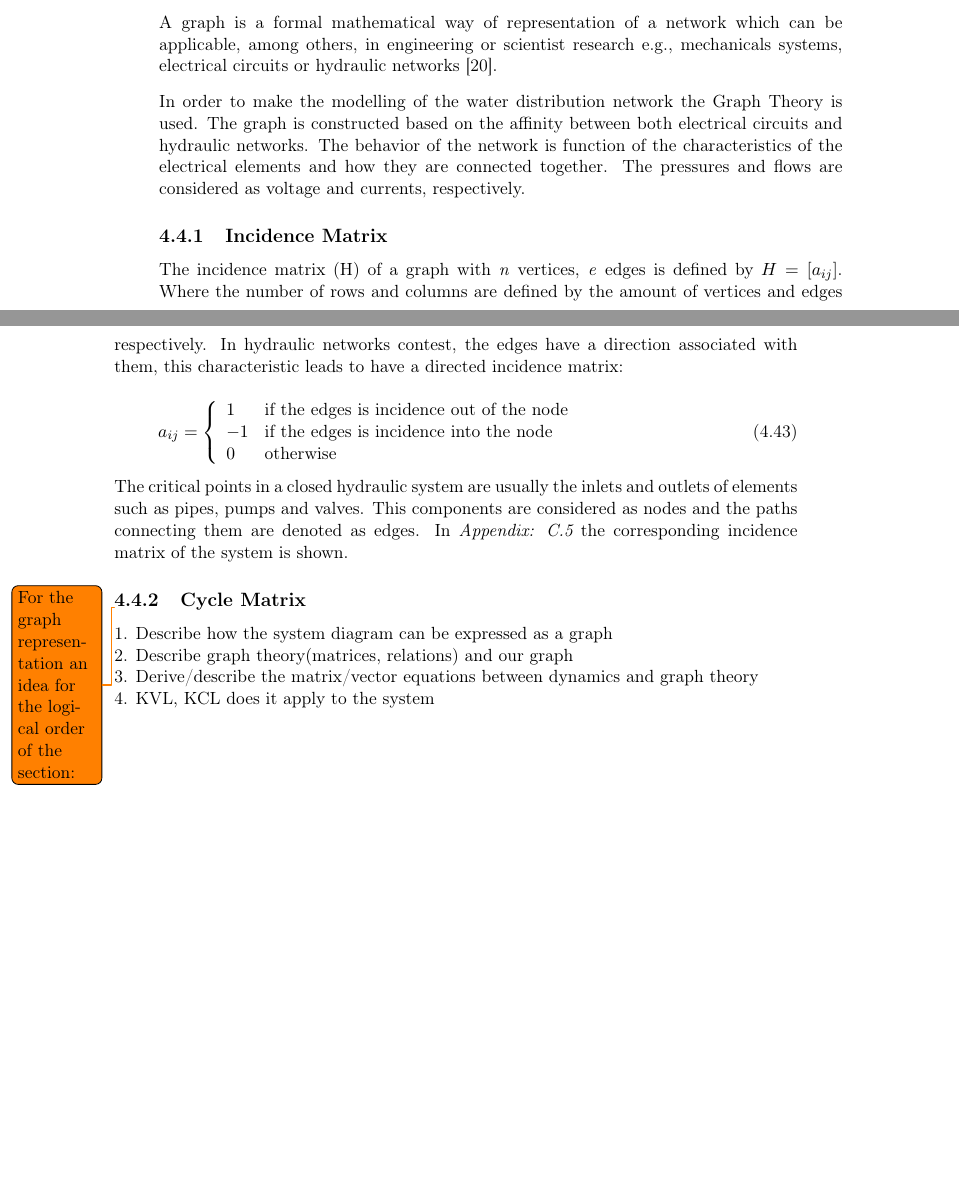
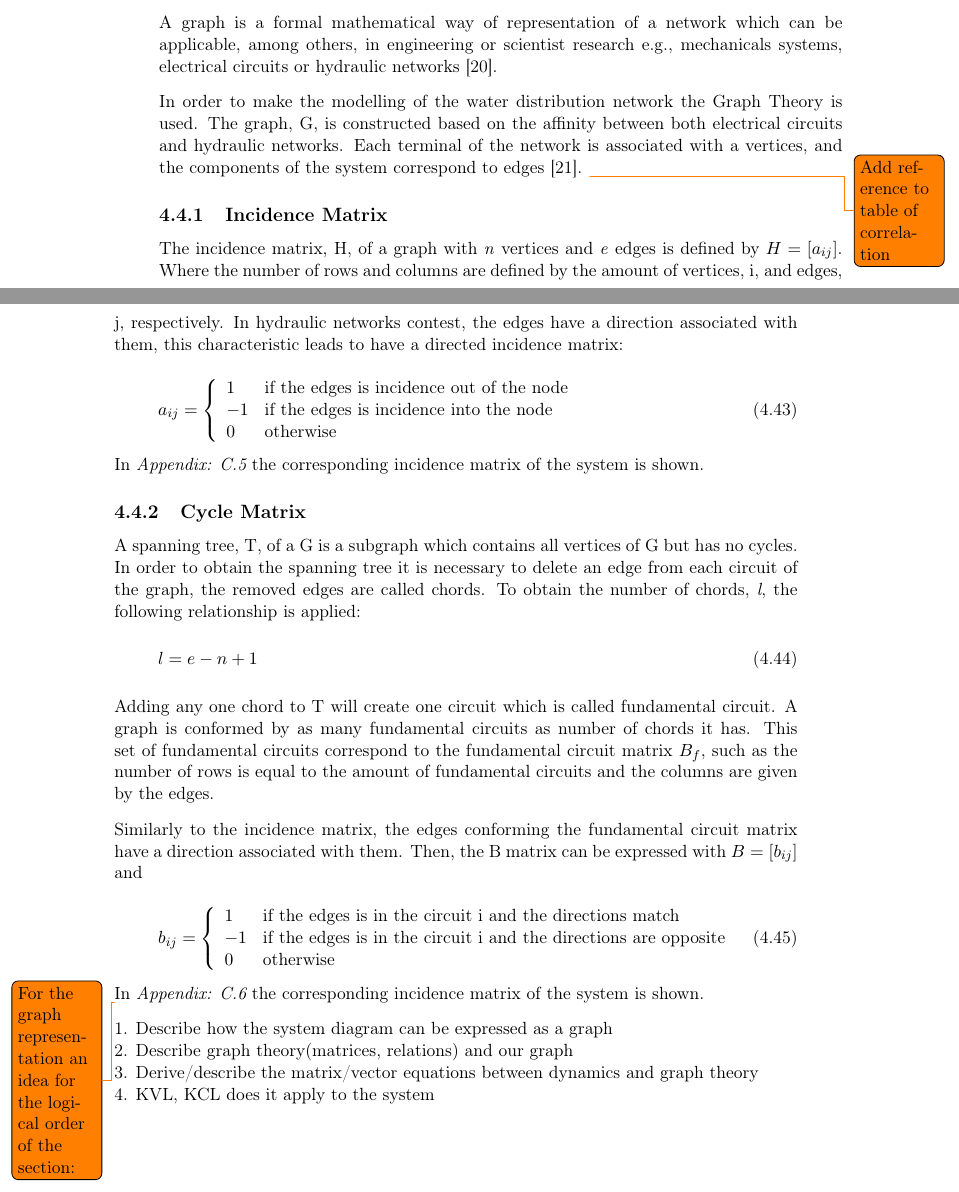
Before and after one commit to SBKrogh/WaterTank, a LaTeX thesis (Gr830.tex, which reads report/analysis/graph_theory.tex): two parts of pages 29 and 30 of 55, joined at a grey line, cut so that both start at the same text, the shorter picture padded with empty space. Compiled offline with pdfLaTeX.

Commit message:
Plenty of changes

```diff
--- a/report/analysis/graph_theory.tex
+++ b/report/analysis/graph_theory.tex
@@ -3,16 +3,14 @@
 A graph is a formal mathematical way of representation of a network which can be applicable, among others,
 in engineering or scientist research e.g., mechanicals systems, electrical circuits or hydraulic networks \cite{graph_intro}.
 
-In order to make the modelling of the water distribution network the Graph Theory is used. The graph is constructed
+In order to make the modelling of the water distribution network the Graph Theory is used. The graph, G, is constructed
 based on the affinity between both electrical circuits and hydraulic networks.
-The behavior of the network is function of the characteristics of the
-electrical elements and how they are connected together. The pressures and flows are considered as
-voltage and currents, respectively.
-
+Each terminal of the network is associated with a vertices, and the components of the system correspond to edges \cite{GraphTheoryCarsten}.
+\todo{Add reference to table of correlation}
 \subsection{Incidence Matrix}
 
-The incidence matrix (H) of a graph with \textit{n} vertices, \textit{e} edges is
-defined by $H = [a_{ij}]$. Where the number of rows and columns are defined by the amount of vertices and edges respectively.
+The incidence matrix, H, of a graph with \textit{n} vertices and \textit{e} edges is
+defined by $H = [a_{ij}]$. Where the number of rows and columns are defined by the amount of vertices, i, and edges, j, respectively.
 In hydraulic networks contest, the edges have a direction associated with them, this characteristic leads to have a directed incidence matrix:
 
 \begin{equation}
@@ -32,30 +30,57 @@ In hydraulic networks contest, the edges have a direction associated with them,
 		\right.
 \end{equation}
 
-The critical points in a closed hydraulic system are usually the inlets and outlets of elements such as pipes, pumps and valves.
-This components are considered as nodes and the paths connecting them are denoted as edges.
+%The critical points in a closed hydraulic system are usually the inlets and outlets of elements such as pipes, pumps and valves.
+%This components are considered as nodes and the paths connecting them are denoted as edges.
 In \appref{IncidenceSection} the corresponding incidence matrix of the system is
+shown. % In this particular hydraulic network.  H is conformed by $25$ edges and $18$ nodes.
+
+%Regarding the rank of the H matrix it is necessary to point out that the last row is result of the rows above it. Since the rows conforming the incidence matrix are not linearly independent the
+%rank of the H matrix is less than n, this yields the rank to be $\text{rank(A)} \leq
+%n-1$.
+
+\subsection{Cycle Matrix}
+\label{CycleSection}
+A spanning tree, T, of a G is a subgraph which contains all vertices of G but has no cycles.
+In order to obtain the spanning tree it is necessary to delete an edge from each
+circuit of the graph, the removed edges are called chords. To obtain the number
+of chords, \textit{l}, the following relationship is applied:
+
+\begin{equation}
+  \label{Numberofchords}
+  l = e - n +1
+\end{equation}
+
+Adding any one chord to T will create one circuit which is called fundamental
+circuit. A graph is conformed by as many fundamental circuits as number of chords it has.
+This set of fundamental circuits correspond to the fundamental circuit matrix
+$B_f$, such as the number of rows is equal to the amount of fundamental circuits and the columns are
+given by the edges.
+
+Similarly to the incidence matrix, the edges conforming the fundamental circuit
+matrix have a direction associated with them. Then, the B matrix can be
+expressed with $B = [b_{ij}]$ and
+
+\begin{equation}
+\label{DiGraphCycle}
+ b_{ij} =
+		\left\{
+		\begin{array}{ll}
+
+		1 			&      \text{if the edges is in the circuit i and the directions match}
+\\
+		-1                       &     \text{if the edges is in the circuit i and the directions are opposite}
+\\
+
+                0                       &      \text{otherwise}
+
+		\end{array}
+		\right.
+\end{equation}
+
+In \appref{CycleAppendix} the corresponding incidence matrix of the system is
 shown.
 
-
-
-%The pressure drops taking place in the pipes and valves can be considered as inductors and nonlinear resistors, respectively.
-%
-%\textit{Maybe here before we start with the Graph Theory could be nice to make a figure showing the changes between the hydraulic circuit to the electrical
-%one.}
-%
-%The analogy between hydraulic and electrical circuits described above is applied in the graph theory…(start explaining Graph Theory).
-
-%%tikz of system diagram
-%\begin{figure}[H]
-%\centering
-%\resizebox{1.1\linewidth}{!}{\input{report/tikz/full_sys_diagram.tex}}
-%%\input{report/tikz/full_sys_diagram.tex}
-%\caption{system diagram}
-%\label{fig:systemdiagram}
-%\end{figure}
-
-\subsection{Cycle Matrix}
 
 \todo{For the graph representation an idea for the logical order of the section:}
 1. Describe how the system diagram can be expressed as a graph \\
```
Also changed, not shown: Setup_files/Bibliography.bib (+12 -1 lines), report/appendix/System_description.tex (+31 -0 lines).
